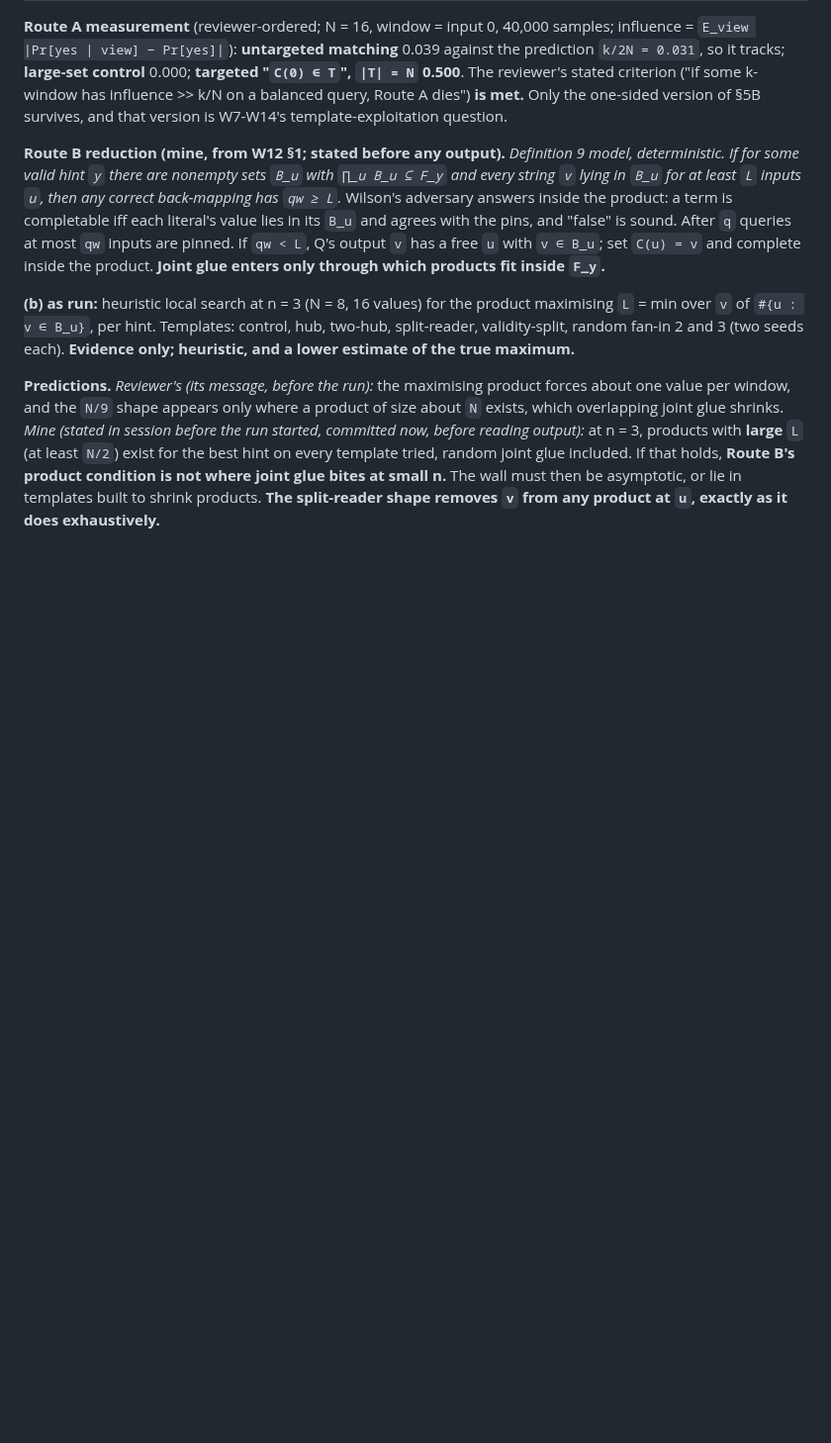
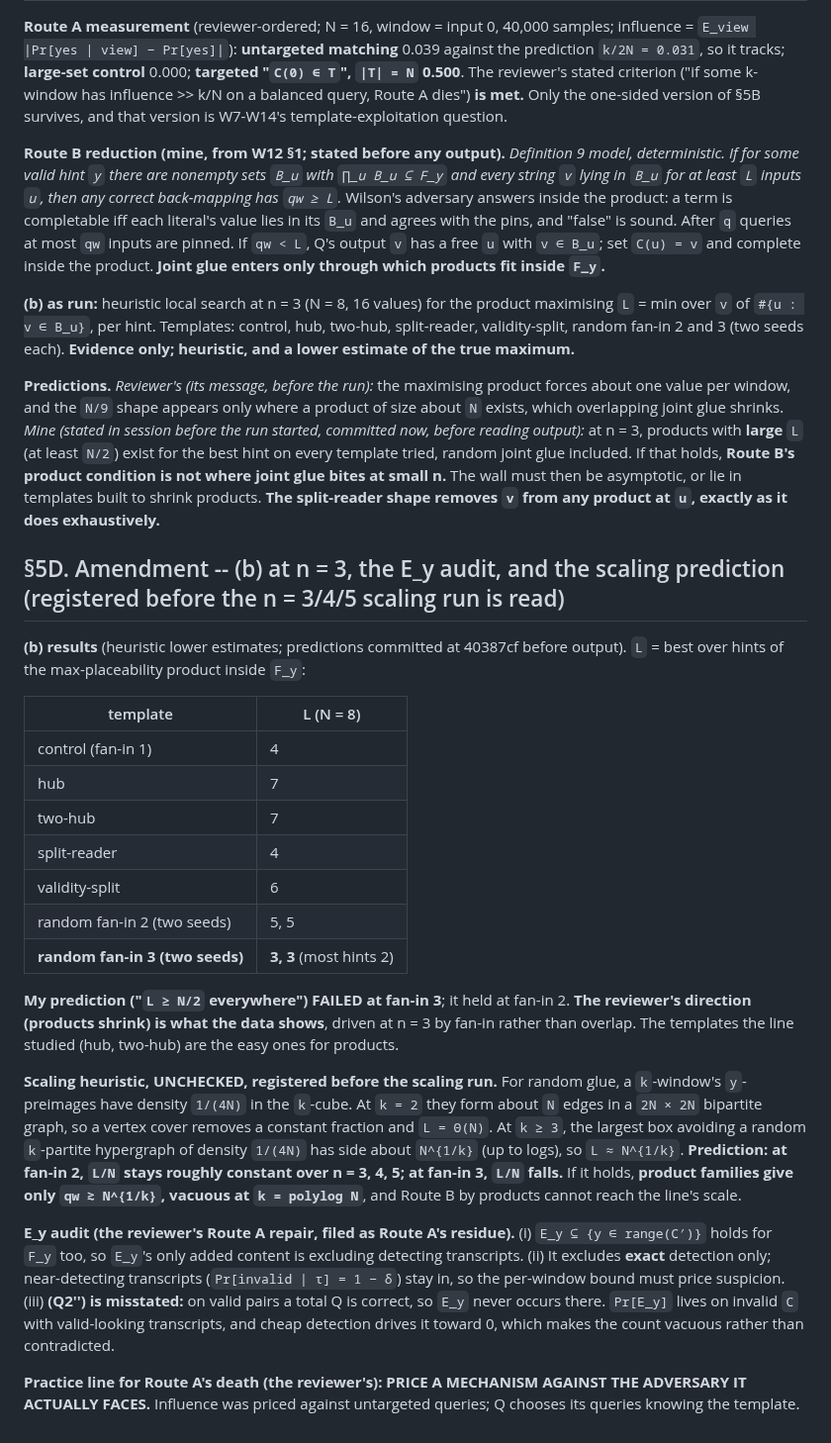
Before and after one commit to Recursive-Emergence/RE, a Markdown page: pvsnp/W27_dnf_extension.md, the part around the change. Shown at 99% size. Rendered like a GitHub page; blank space fills up the shorter version.

Commit message:
W27 section 5D: (b) at n = 3 -- products shrink at fan-in 3; scaling prediction registered before the scaling run
L: control 4, hub 7, two-hub 7, split-reader 4, validity-split 6, random fan-in 2
5/5, random fan-in 3 3/3. My 'L >= N/2 everywhere' failed at fan-in 3. Heuristic,
unchecked: random k-glue preimage density 1/(4N); k = 2 keeps L = Theta(N), k >= 3
gives L ~ N^{1/k}, so products give only qw >~ N^{1/k}. E_y audit: (b) holds for
F_y too; only exact detection excluded; (Q2'') misstated (E_y never occurs on
valid pairs). Practice line: price a mechanism against the adversary it faces.

Claude-Session: https://claude.ai/code/session_015QLKxP23gtz11sirfWnxF8

```diff
--- a/pvsnp/W27_dnf_extension.md
+++ b/pvsnp/W27_dnf_extension.md
@@ -93,3 +93,25 @@ W26's two lines bind first: **the obstruction may be the model's, not the proble
 **(b) as run:** heuristic local search at n = 3 (N = 8, 16 values) for the product maximising `L` = min over `v` of `#{u : v ∈ B_u}`, per hint. Templates: control, hub, two-hub, split-reader, validity-split, random fan-in 2 and 3 (two seeds each). **Evidence only; heuristic, and a lower estimate of the true maximum.**
 
 **Predictions.** *Reviewer's (its message, before the run):* the maximising product forces about one value per window, and the `N/9` shape appears only where a product of size about `N` exists, which overlapping joint glue shrinks. *Mine (stated in session before the run started, committed now, before reading output):* at n = 3, products with **large** `L` (at least `N/2`) exist for the best hint on every template tried, random joint glue included. If that holds, **Route B's product condition is not where joint glue bites at small n.** The wall must then be asymptotic, or lie in templates built to shrink products. **The split-reader shape removes `v` from any product at `u`, exactly as it does exhaustively.**
+
+## §5D. Amendment -- (b) at n = 3, the E_y audit, and the scaling prediction (registered before the n = 3/4/5 scaling run is read)
+
+**(b) results** (heuristic lower estimates; predictions committed at 40387cf before output). `L` = best over hints of the max-placeability product inside `F_y`:
+
+| template | L (N = 8) |
+|---|---|
+| control (fan-in 1) | 4 |
+| hub | 7 |
+| two-hub | 7 |
+| split-reader | 4 |
+| validity-split | 6 |
+| random fan-in 2 (two seeds) | 5, 5 |
+| **random fan-in 3 (two seeds)** | **3, 3** (most hints 2) |
+
+**My prediction ("`L ≥ N/2` everywhere") FAILED at fan-in 3**; it held at fan-in 2. **The reviewer's direction (products shrink) is what the data shows**, driven at n = 3 by fan-in rather than overlap. The templates the line studied (hub, two-hub) are the easy ones for products.
+
+**Scaling heuristic, UNCHECKED, registered before the scaling run.** For random glue, a `k`-window's `y`-preimages have density `1/(4N)` in the `k`-cube. At `k = 2` they form about `N` edges in a `2N × 2N` bipartite graph, so a vertex cover removes a constant fraction and `L = Θ(N)`. At `k ≥ 3`, the largest box avoiding a random `k`-partite hypergraph of density `1/(4N)` has side about `N^{1/k}` (up to logs), so `L ≈ N^{1/k}`. **Prediction: at fan-in 2, `L/N` stays roughly constant over n = 3, 4, 5; at fan-in 3, `L/N` falls.** If it holds, **product families give only `qw ≳ N^{1/k}`, vacuous at `k = polylog N`**, and Route B by products cannot reach the line's scale.
+
+**E_y audit (the reviewer's Route A repair, filed as Route A's residue).** (i) `E_y ⊆ {y ∈ range(C′)}` holds for `F_y` too, so `E_y`'s only added content is excluding detecting transcripts. (ii) It excludes **exact** detection only; near-detecting transcripts (`Pr[invalid | τ] = 1 − δ`) stay in, so the per-window bound must price suspicion. (iii) **(Q2'') is misstated:** on valid pairs a total Q is correct, so `E_y` never occurs there. `Pr[E_y]` lives on invalid `C` with valid-looking transcripts, and cheap detection drives it toward 0, which makes the count vacuous rather than contradicted.
+
+**Practice line for Route A's death (the reviewer's): PRICE A MECHANISM AGAINST THE ADVERSARY IT ACTUALLY FACES.** Influence was priced against untargeted queries; Q chooses its queries knowing the template.
```
